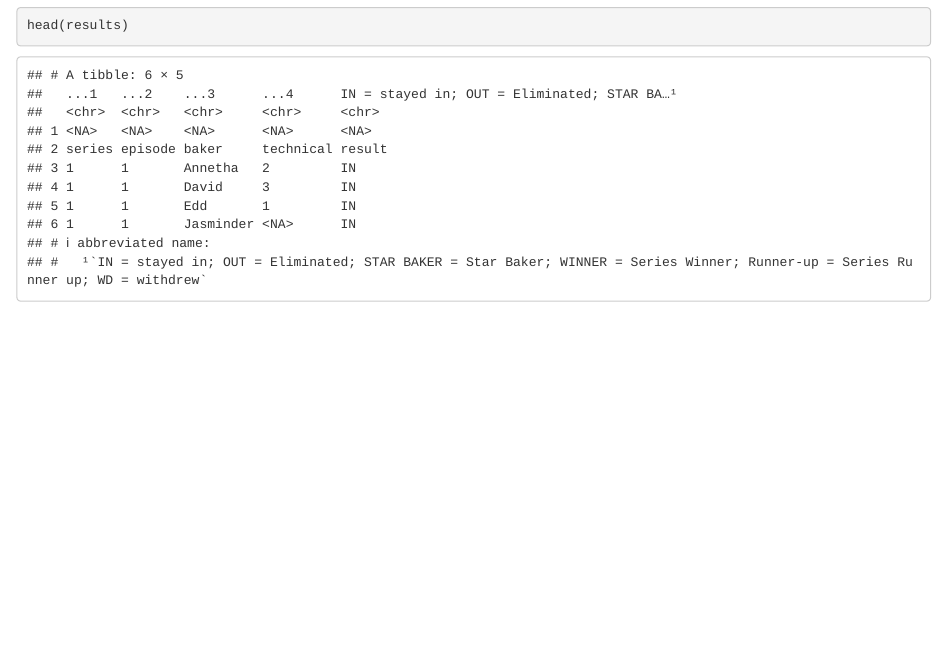
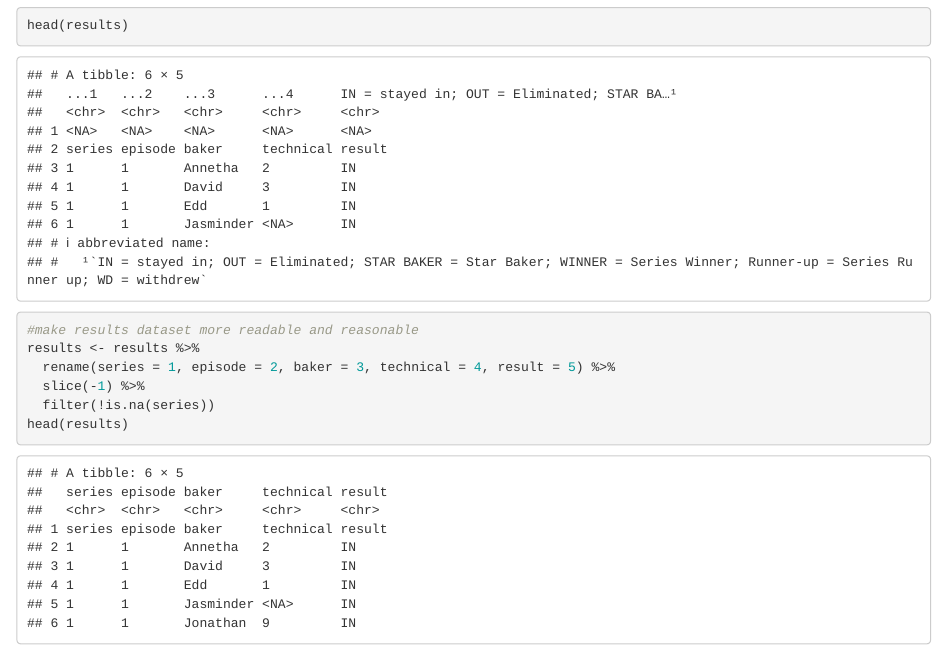
Before and after one commit to NiluYuiL188/p8105_hw2_yl5829, an R Markdown document (p8105_hw2_yl5829.Rmd): the page in a window 1100 px wide, from 10020 px down. Rendered offline with R 4.5, knitr and Pandoc, with nearby package versions; column names are cleaned by a stand-in for the janitor package.

Commit message:
results look weried as the column is represent by number and first row is the name of column so I make adjustment here to make them look more make sense

````diff
--- a/p8105_hw2_yl5829.Rmd
+++ b/p8105_hw2_yl5829.Rmd
@@ -256,0 +258,7 @@ head(results)
+#make results dataset more readable and reasonable
+results <- results %>%
+  rename(series = 1, episode = 2, baker = 3, technical = 4, result = 5) %>%
+  slice(-1) %>%
+  filter(!is.na(series))
+head(results)
+```
````
Also changed, not shown: p8105_hw2_yl5829.Rmd (1 more changed lines).
